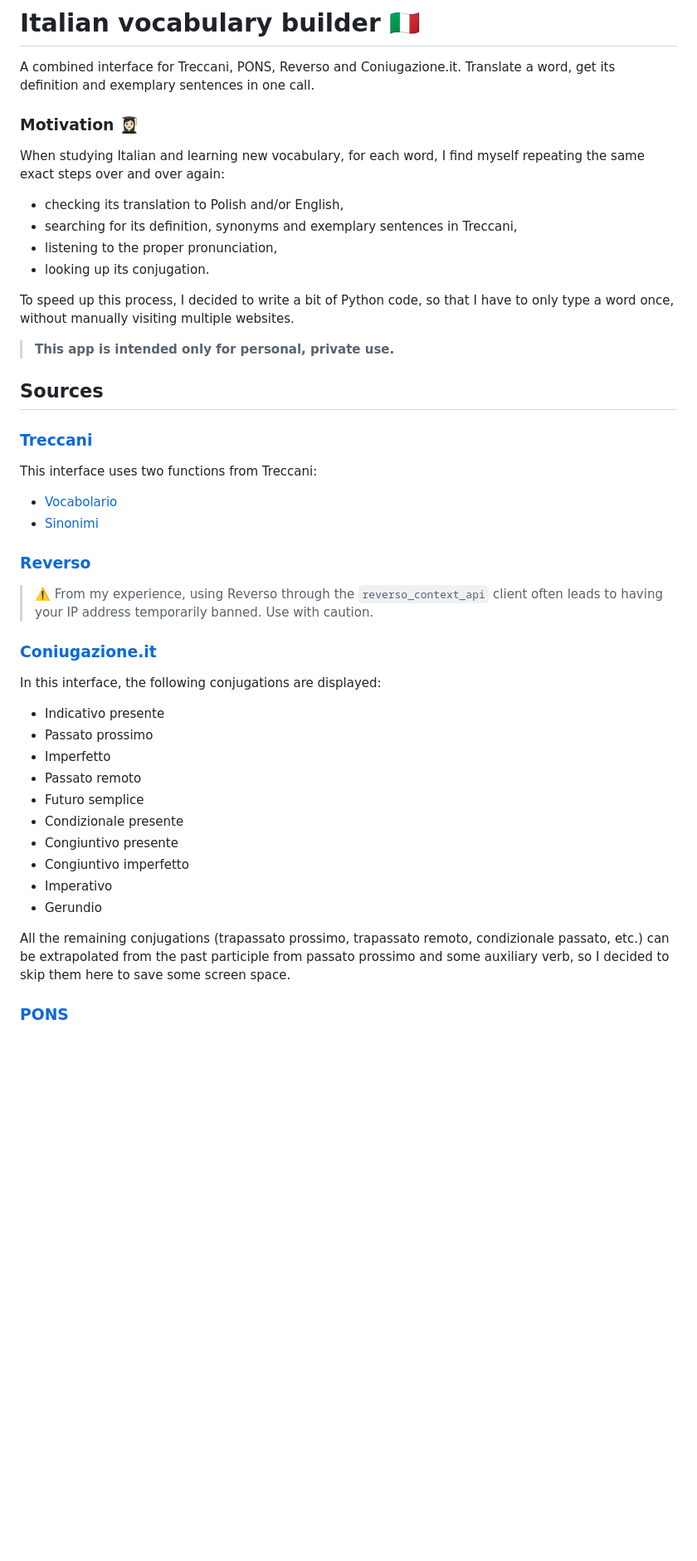
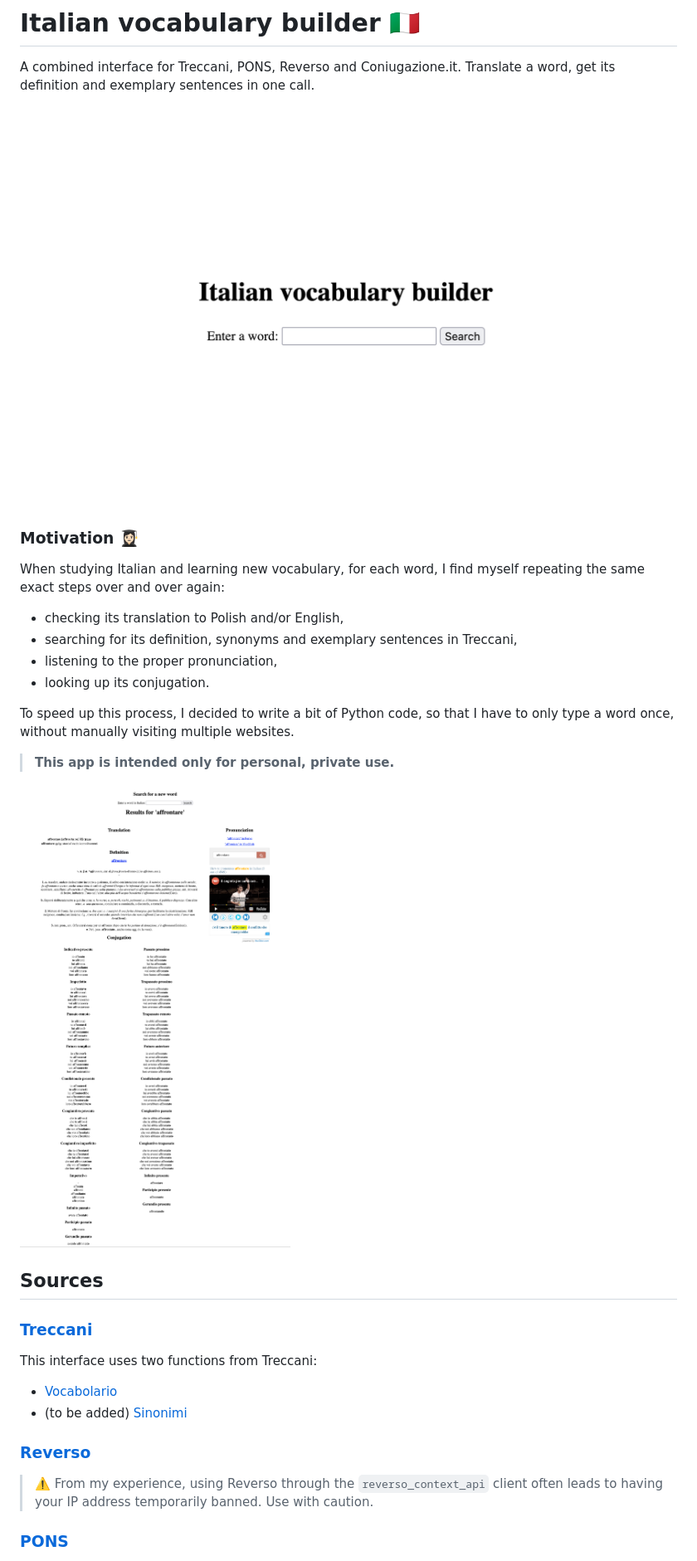
Before and after one commit to apostaremczak/italian-vocabulary-builder, a Markdown page: README.md, the part around the change printed below. Shown: that part at 83% size. Rendered like a GitHub page; pictures changed too: main_page.png (added), results_page.png (added); blank space fills up the shorter version.

```diff
--- a/README.md
+++ b/README.md
@@ -3,6 +3,8 @@
 A combined interface for Treccani, PONS, Reverso and Coniugazione.it. Translate
 a word, get its definition and exemplary
 sentences in one call.
+
+![Screenshot of the main page](main_page.png)
 
 ### Motivation 👩🏻‍🎓
 
@@ -20,6 +22,8 @@ without manually visiting multiple websites.
 
 > **This app is intended only for personal, private use.**
 
+![Screenshot of the results page](results_page.png)
+
 ## Sources
 
 ### [Treccani](https://www.treccani.it/)
@@ -27,7 +31,7 @@ without manually visiting multiple websites.
 This interface uses two functions from Treccani:
 
 * [Vocabolario](https://www.treccani.it/vocabolario/)
-* [Sinonimi](https://www.treccani.it/sinonimi/)
+* (to be added) [Sinonimi](https://www.treccani.it/sinonimi/)
 
 ### [Reverso](https://context.reverso.net/)
 
@@ -35,26 +39,6 @@ This interface uses two functions from Treccani:
 > often leads to having your IP address
 > temporarily banned.
 > Use with caution.
-
-### [Coniugazione.it](https://www.coniugazione.it/)
-
-In this interface, the following conjugations are displayed:
-
-* Indicativo presente
-* Passato prossimo
-* Imperfetto
-* Passato remoto
-* Futuro semplice
-* Condizionale presente
-* Congiuntivo presente
-* Congiuntivo imperfetto
-* Imperativo
-* Gerundio
-
-All the remaining conjugations (trapassato prossimo, trapassato remoto,
-condizionale passato, etc.) can be extrapolated
-from the past participle from passato prossimo and some auxiliary verb, so I
-decided to skip them here to save some screen space.
 
 ### [PONS](https://en.pons.com/)
 
```
Also changed, not shown: other parts of README.md (+9 -0 lines).
